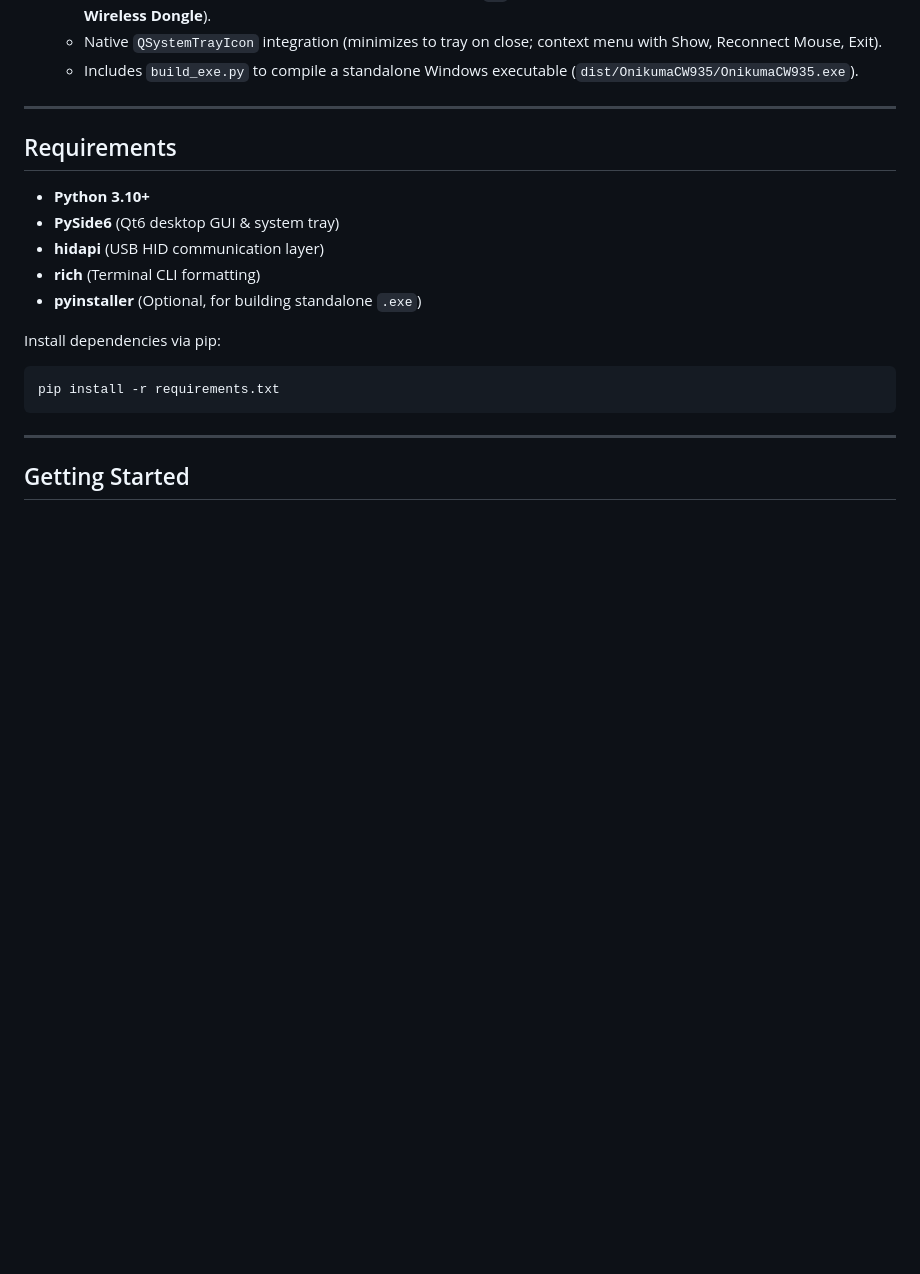
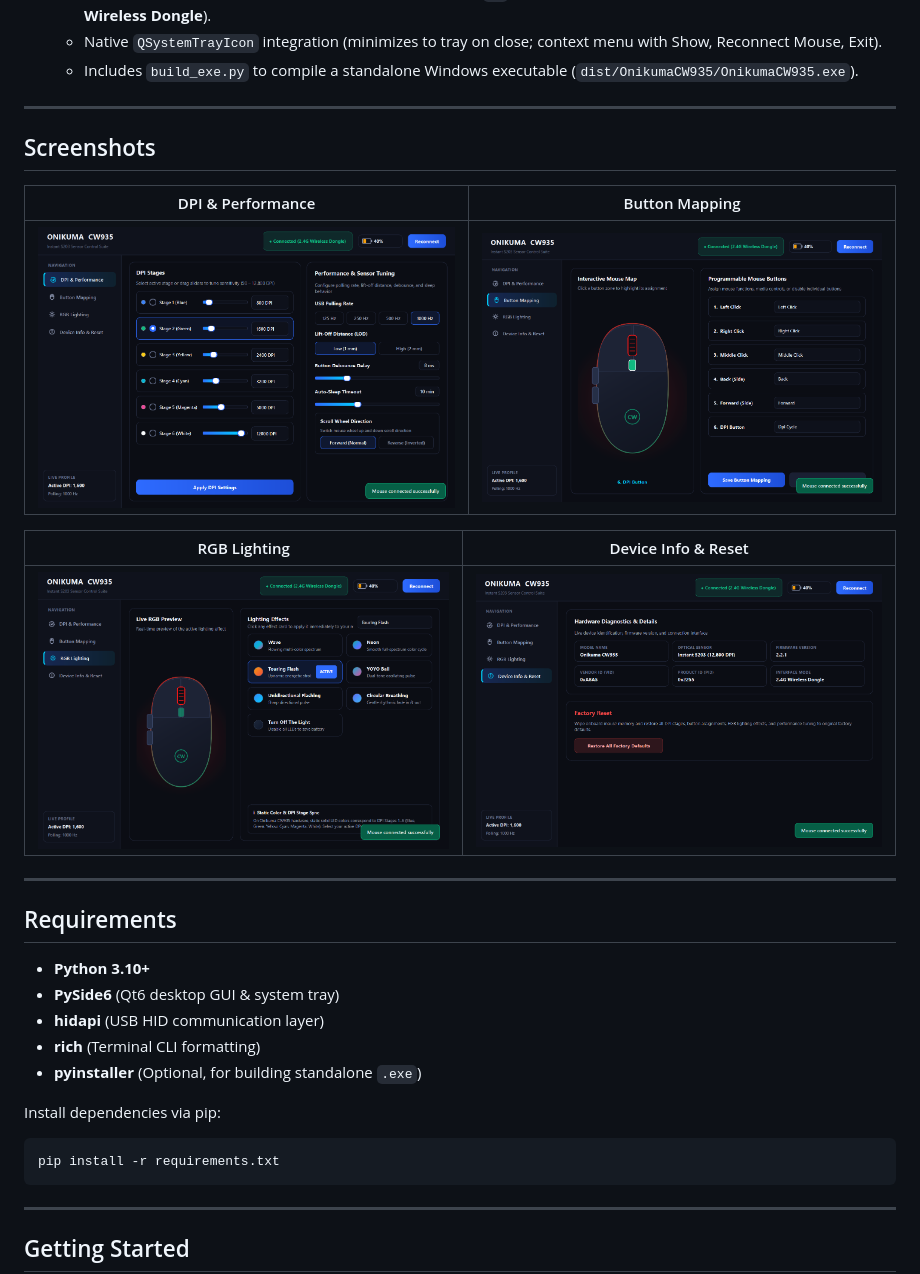
Before and after one commit to BloodCorrupt/OpenOnikumaMouse, a Markdown page: README.md, the part around the change. GitHub-like rendering; pictures changed too: assets/screenshots/button_mapping.png (added), assets/screenshots/device_info.png (added), assets/screenshots/dpi_performance.png (added); blank space fills up the shorter version.

Commit message:
Add PySide6 GUI screenshots to README

```diff
--- a/README.md
+++ b/README.md
@@ -31,6 +31,18 @@ Reverse-engineered directly from the vendor's official WebHID application protoc
   - Custom-painted battery level pill with charging indicator (`⚡`) and connection mode badge (**Wired USB** vs **2.4G Wireless Dongle**).
   - Native `QSystemTrayIcon` integration (minimizes to tray on close; context menu with Show, Reconnect Mouse, Exit).
   - Includes `build_exe.py` to compile a standalone Windows executable (`dist/OnikumaCW935/OnikumaCW935.exe`).
+
+---
+
+## Screenshots
+
+| DPI & Performance | Button Mapping |
+| :---: | :---: |
+| ![DPI & Performance](assets/screenshots/dpi_performance.png) | ![Button Mapping](assets/screenshots/button_mapping.png) |
+
+| RGB Lighting | Device Info & Reset |
+| :---: | :---: |
+| ![RGB Lighting](assets/screenshots/rgb_lighting.png) | ![Device Info & Reset](assets/screenshots/device_info.png) |
 
 ---
 
```
